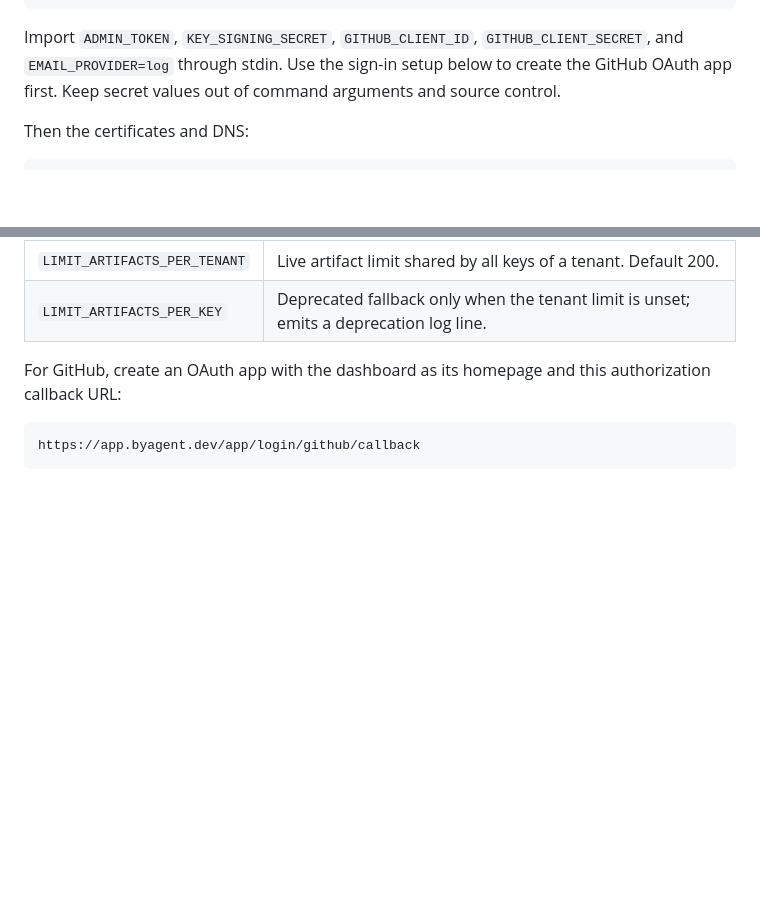
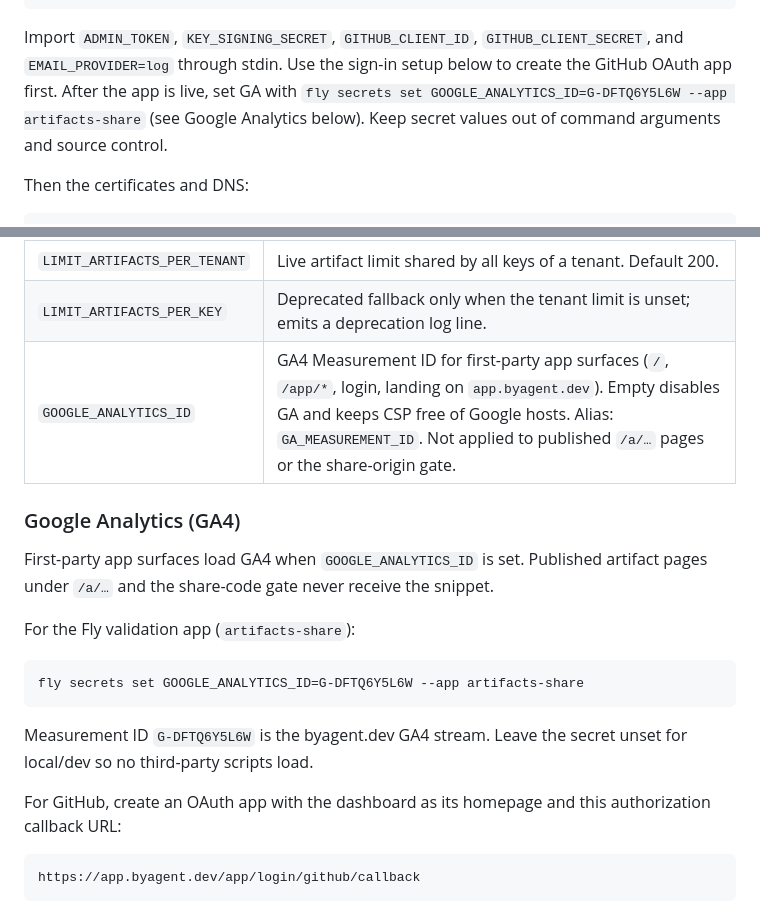
Before and after one commit to anup-a/artifacts, a Markdown page: deploy/RUNBOOK.md, 2 parts joined by grey strips. Drawn GitHub-style; blank space fills up the shorter version.

Commit message:
Document GOOGLE_ANALYTICS_ID Fly secret for artifacts-share

````diff
--- a/deploy/RUNBOOK.md
+++ b/deploy/RUNBOOK.md
@@ -37,7 +37,8 @@ fly deploy --config deploy/fly.free.toml
 
 Import `ADMIN_TOKEN`, `KEY_SIGNING_SECRET`, `GITHUB_CLIENT_ID`,
 `GITHUB_CLIENT_SECRET`, and `EMAIL_PROVIDER=log` through stdin. Use the sign-in
-setup below to create the GitHub OAuth app first. Keep secret values out of
+setup below to create the GitHub OAuth app first. After the app is live, set GA with
+`fly secrets set GOOGLE_ANALYTICS_ID=G-DFTQ6Y5L6W --app artifacts-share` (see Google Analytics below). Keep secret values out of
 command arguments and source control.
 
 Then the certificates and DNS:
@@ -117,6 +118,22 @@ returns 404; people create named keys at `PUBLIC_API_ORIGIN/app/keys`.
 | `PUBLIC_SHARE_ORIGIN` | Published pages and viewer comments origin. Keep distinct from the API origin. |
 | `LIMIT_ARTIFACTS_PER_TENANT` | Live artifact limit shared by all keys of a tenant. Default 200. |
 | `LIMIT_ARTIFACTS_PER_KEY` | Deprecated fallback only when the tenant limit is unset; emits a deprecation log line. |
+| `GOOGLE_ANALYTICS_ID` | GA4 Measurement ID for first-party app surfaces (`/`, `/app/*`, login, landing on `app.byagent.dev`). Empty disables GA and keeps CSP free of Google hosts. Alias: `GA_MEASUREMENT_ID`. Not applied to published `/a/…` pages or the share-origin gate. |
+
+
+### Google Analytics (GA4)
+
+First-party app surfaces load GA4 when `GOOGLE_ANALYTICS_ID` is set. Published
+artifact pages under `/a/…` and the share-code gate never receive the snippet.
+
+For the Fly validation app (`artifacts-share`):
+
+```
+fly secrets set GOOGLE_ANALYTICS_ID=G-DFTQ6Y5L6W --app artifacts-share
+```
+
+Measurement ID `G-DFTQ6Y5L6W` is the byagent.dev GA4 stream. Leave the secret
+unset for local/dev so no third-party scripts load.
 
 For GitHub, create an OAuth app with the dashboard as its homepage and this
 authorization callback URL:
````
